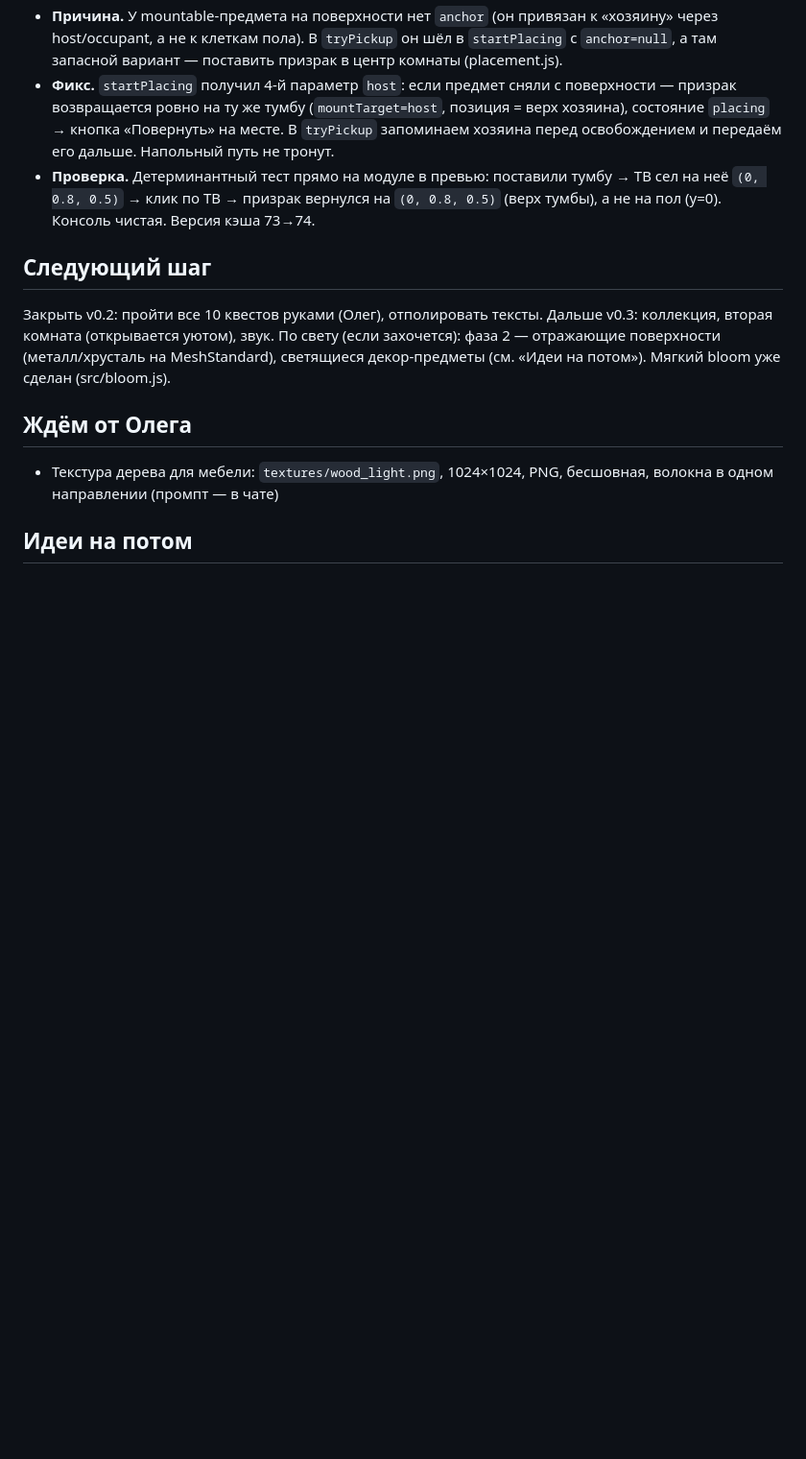
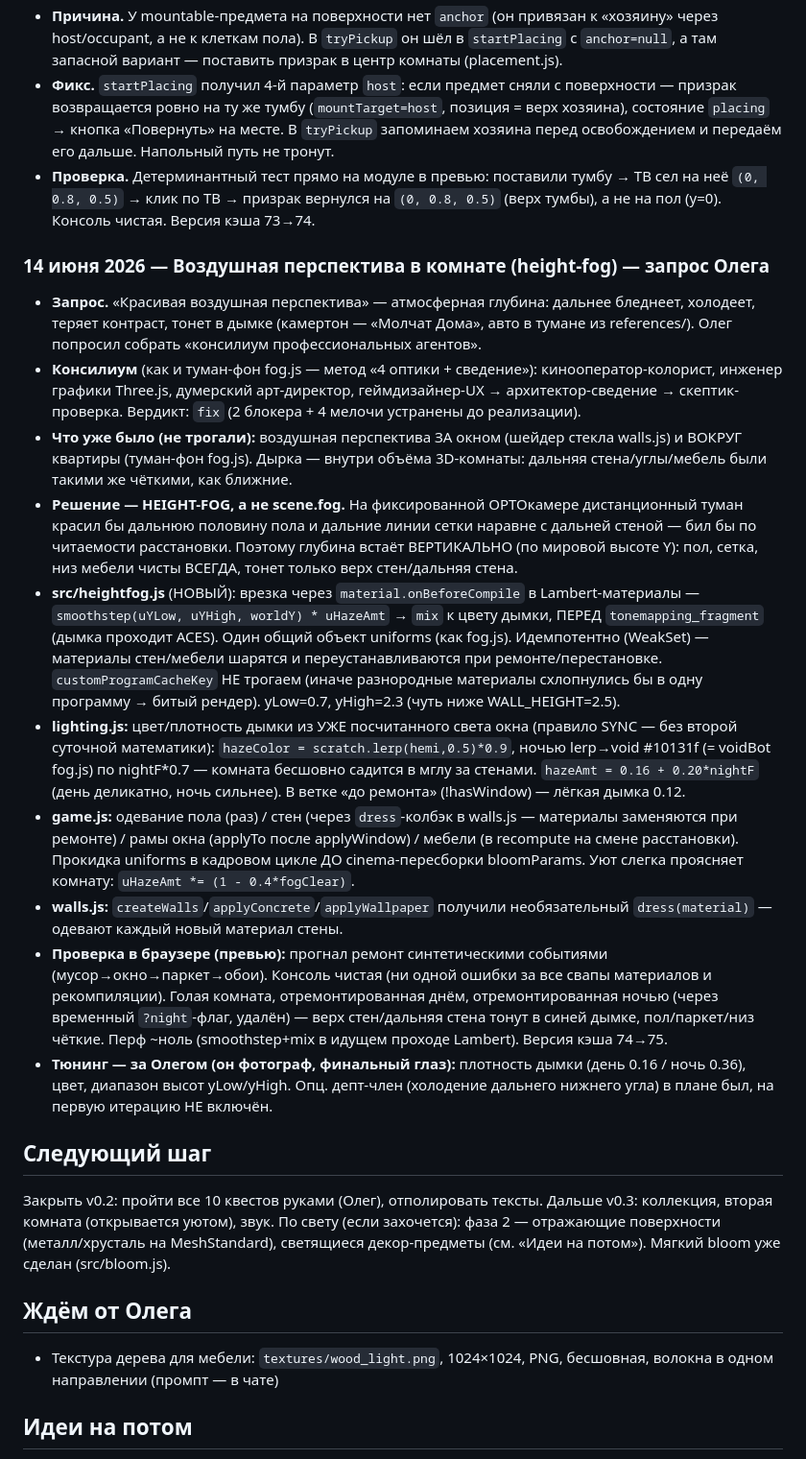
Before and after one commit to Olegk77777/novoselie, a Markdown page: PROGRESS.md, the part around the change. Shown at 96% size. Drawn GitHub-style; blank space fills up the shorter version.

Commit message:
PROGRESS: запись о воздушной перспективе (height-fog) в комнате
Co-Authored-By: Claude Opus 4.8 (1M context) <noreply@anthropic.com>

```diff
--- a/PROGRESS.md
+++ b/PROGRESS.md
@@ -483,6 +483,18 @@
 - **Фикс.** `startPlacing` получил 4-й параметр `host`: если предмет сняли с поверхности — призрак возвращается ровно на ту же тумбу (`mountTarget=host`, позиция = верх хозяина), состояние `placing` → кнопка «Повернуть» на месте. В `tryPickup` запоминаем хозяина перед освобождением и передаём его дальше. Напольный путь не тронут.
 - **Проверка.** Детерминантный тест прямо на модуле в превью: поставили тумбу → ТВ сел на неё `(0, 0.8, 0.5)` → клик по ТВ → призрак вернулся на `(0, 0.8, 0.5)` (верх тумбы), а не на пол (y=0). Консоль чистая. Версия кэша 73→74.
 
+### 14 июня 2026 — Воздушная перспектива в комнате (height-fog) — запрос Олега
+- **Запрос.** «Красивая воздушная перспектива» — атмосферная глубина: дальнее бледнеет, холодеет, теряет контраст, тонет в дымке (камертон — «Молчат Дома», авто в тумане из references/). Олег попросил собрать «консилиум профессиональных агентов».
+- **Консилиум** (как и туман-фон fog.js — метод «4 оптики + сведение»): кинооператор-колорист, инженер графики Three.js, думерский арт-директор, геймдизайнер-UX → архитектор-сведение → скептик-проверка. Вердикт: `fix` (2 блокера + 4 мелочи устранены до реализации).
+- **Что уже было (не трогали):** воздушная перспектива ЗА окном (шейдер стекла walls.js) и ВОКРУГ квартиры (туман-фон fog.js). Дырка — внутри объёма 3D-комнаты: дальняя стена/углы/мебель были такими же чёткими, как ближние.
+- **Решение — HEIGHT-FOG, а не scene.fog.** На фиксированной ОРТОкамере дистанционный туман красил бы дальнюю половину пола и дальние линии сетки наравне с дальней стеной — бил бы по читаемости расстановки. Поэтому глубина встаёт ВЕРТИКАЛЬНО (по мировой высоте Y): пол, сетка, низ мебели чисты ВСЕГДА, тонет только верх стен/дальняя стена.
+- **src/heightfog.js** (НОВЫЙ): врезка через `material.onBeforeCompile` в Lambert-материалы — `smoothstep(uYLow, uYHigh, worldY) * uHazeAmt` → `mix` к цвету дымки, ПЕРЕД `tonemapping_fragment` (дымка проходит ACES). Один общий объект uniforms (как fog.js). Идемпотентно (WeakSet) — материалы стен/мебели шарятся и переустанавливаются при ремонте/перестановке. `customProgramCacheKey` НЕ трогаем (иначе разнородные материалы схлопнулись бы в одну программу → битый рендер). yLow=0.7, yHigh=2.3 (чуть ниже WALL_HEIGHT=2.5).
+- **lighting.js:** цвет/плотность дымки из УЖЕ посчитанного света окна (правило SYNC — без второй суточной математики): `hazeColor = scratch.lerp(hemi,0.5)*0.9`, ночью lerp→void #10131f (= voidBot fog.js) по nightF*0.7 — комната бесшовно садится в мглу за стенами. `hazeAmt = 0.16 + 0.20*nightF` (день деликатно, ночь сильнее). В ветке «до ремонта» (!hasWindow) — лёгкая дымка 0.12.
+- **game.js:** одевание пола (раз) / стен (через `dress`-колбэк в walls.js — материалы заменяются при ремонте) / рамы окна (applyTo после applyWindow) / мебели (в recompute на смене расстановки). Прокидка uniforms в кадровом цикле ДО cinema-пересборки bloomParams. Уют слегка проясняет комнату: `uHazeAmt *= (1 - 0.4*fogClear)`.
+- **walls.js:** `createWalls`/`applyConcrete`/`applyWallpaper` получили необязательный `dress(material)` — одевают каждый новый материал стены.
+- **Проверка в браузере (превью):** прогнал ремонт синтетическими событиями (мусор→окно→паркет→обои). Консоль чистая (ни одной ошибки за все свапы материалов и рекомпиляции). Голая комната, отремонтированная днём, отремонтированная ночью (через временный `?night`-флаг, удалён) — верх стен/дальняя стена тонут в синей дымке, пол/паркет/низ чёткие. Перф ~ноль (smoothstep+mix в идущем проходе Lambert). Версия кэша 74→75.
+- **Тюнинг — за Олегом (он фотограф, финальный глаз):** плотность дымки (день 0.16 / ночь 0.36), цвет, диапазон высот yLow/yHigh. Опц. депт-член (холодение дальнего нижнего угла) в плане был, на первую итерацию НЕ включён.
+
 ## Следующий шаг
 Закрыть v0.2: пройти все 10 квестов руками (Олег), отполировать тексты. Дальше v0.3: коллекция, вторая комната (открывается уютом), звук. По свету (если захочется): фаза 2 — отражающие поверхности (металл/хрусталь на MeshStandard), светящиеся декор-предметы (см. «Идеи на потом»). Мягкий bloom уже сделан (src/bloom.js).
 
```
